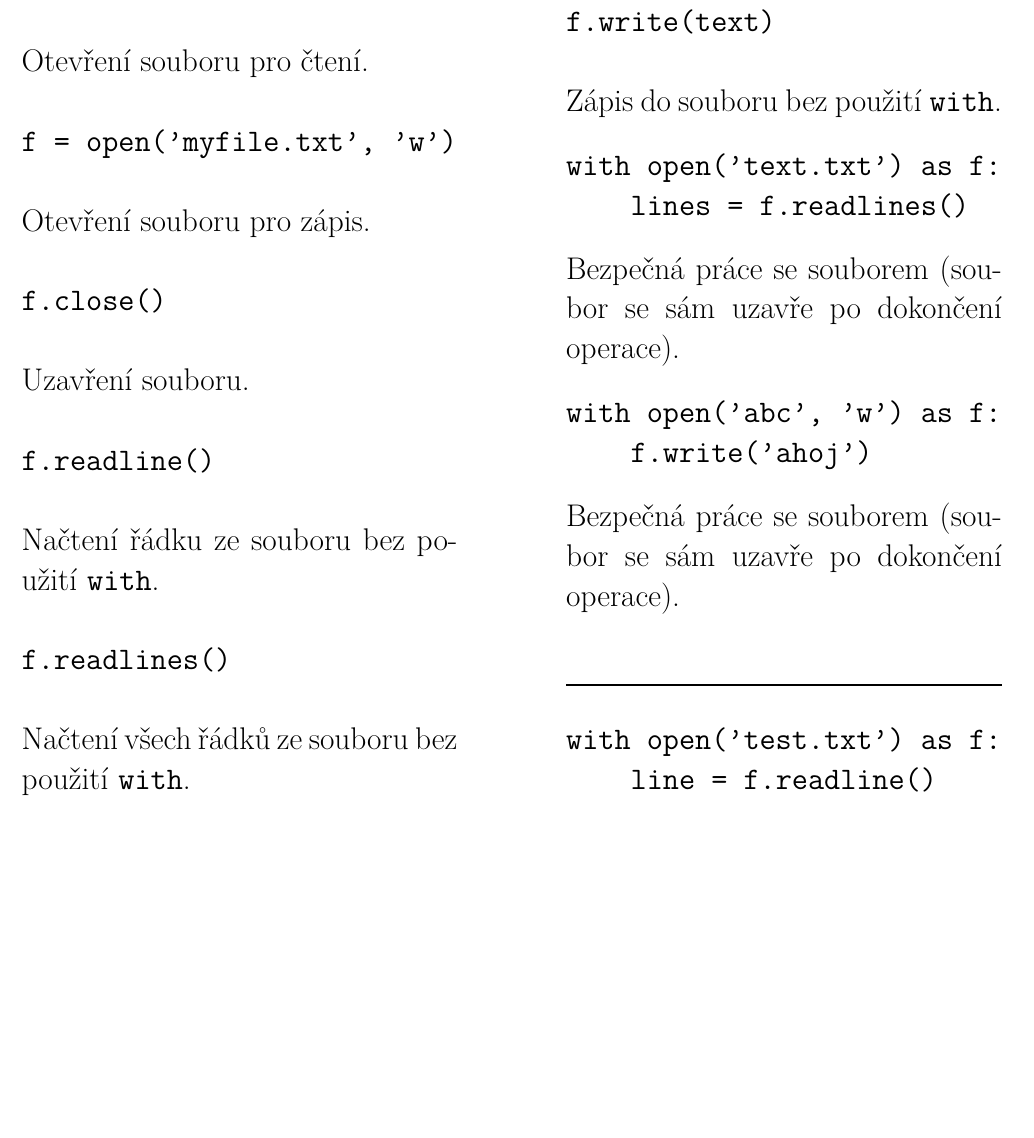
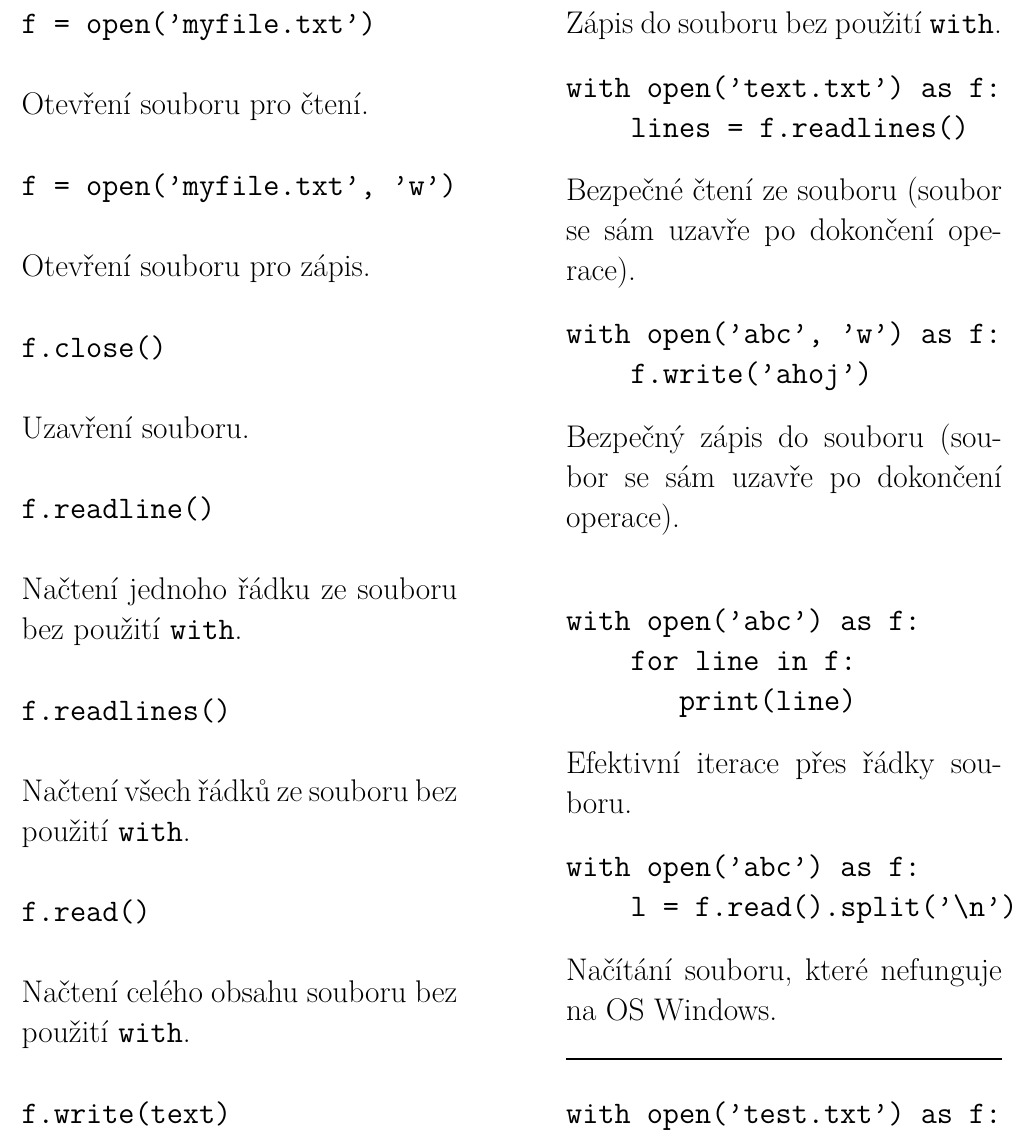
Before and after one commit to horacekj/ib111-deleni, a LaTeX document (files/files.tex): part of the page, cut so that both start at the same text, the shorter picture padded with empty space. Compiled offline with pdfLaTeX.

Commit message:
Files: add more cards.

```diff
--- a/files/files.tex
+++ b/files/files.tex
@@ -30,11 +30,15 @@ Uzavření souboru.\\
 
 \texttt{f.readline()}\\
 
-Načtení řádku ze souboru bez použití \texttt{with}.\\
+Načtení jednoho řádku ze souboru bez použití \texttt{with}.\\
 
 \texttt{f.readlines()}\\
 
 Načtení všech řádků ze souboru bez použití \texttt{with}.\\
+
+\texttt{f.read()}\\
+
+Načtení celého obsahu souboru bez použití \texttt{with}.\\
 
 \texttt{f.write(text)}\\
 
@@ -45,14 +49,29 @@ with open('text.txt') as f:
     lines = f.readlines()
 \end{verbatim}
 
-Bezpečná práce se souborem (soubor se sám uzavře po dokončení operace).
+Bezpečné čtení ze souboru (soubor se sám uzavře po dokončení operace).
 
 \begin{verbatim}
 with open('abc', 'w') as f:
     f.write('ahoj')
 \end{verbatim}
 
-Bezpečná práce se souborem (soubor se sám uzavře po dokončení operace).\\
+Bezpečný zápis do souboru (soubor se sám uzavře po dokončení operace).\\
+
+\begin{verbatim}
+with open('abc') as f:
+    for line in f:
+       print(line)
+\end{verbatim}
+
+Efektivní iterace přes řádky souboru.
+
+\begin{verbatim}
+with open('abc') as f:
+    l = f.read().split('\n')
+\end{verbatim}
+
+Načítání souboru, které nefunguje na OS Windows.
 
 \rule{\linewidth}{1pt}
 
```
